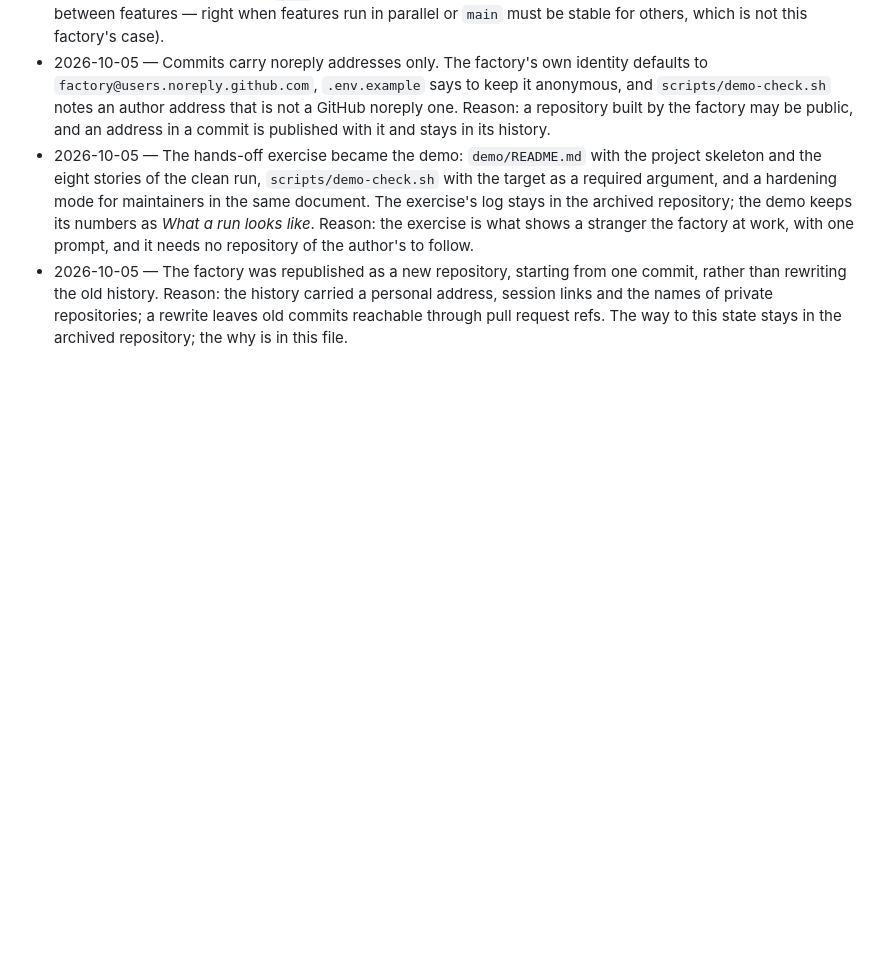
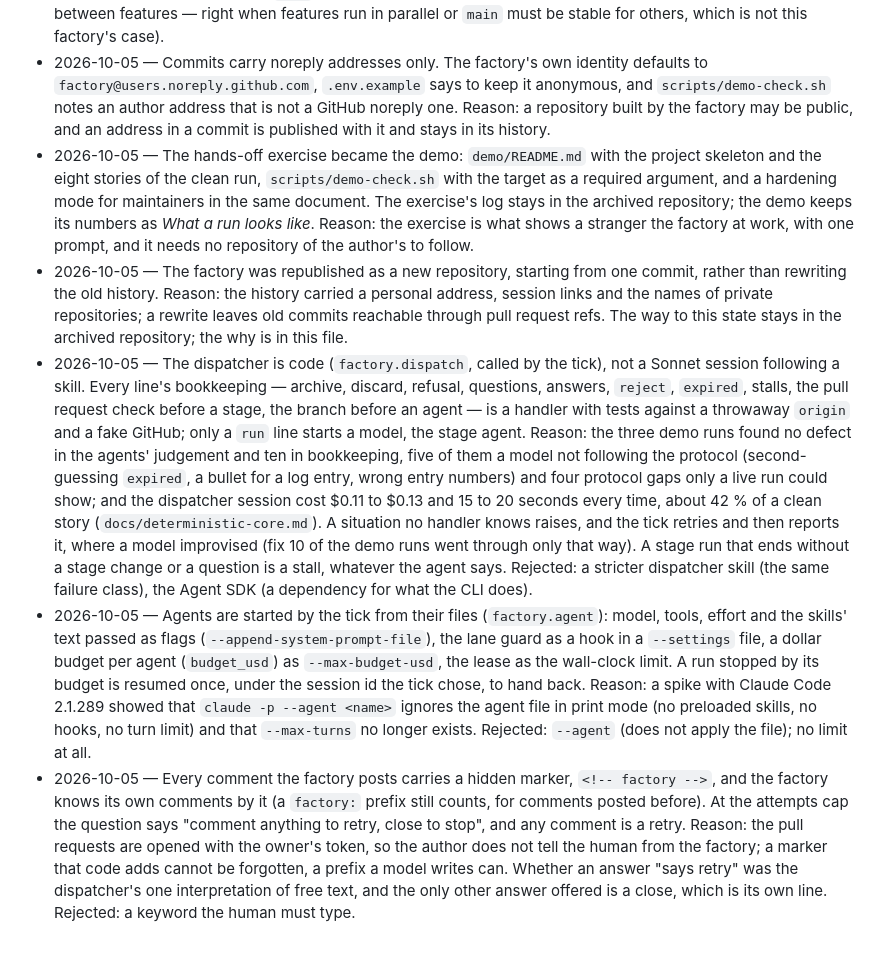
Before and after one commit to pkrahmer/factory, a Markdown page: docs/decisions.md, the part around the change. Rendered like a GitHub page; blank space fills up the shorter version.

Commit message:
Decisions: the dispatcher is code, agents start from their files, the factory's comments carry a marker
Co-Authored-By: Claude Opus 5.5 <noreply@anthropic.com>

```diff
--- a/docs/decisions.md
+++ b/docs/decisions.md
@@ -54,3 +54,6 @@ Append-only. One entry per decision, newest last. Format: date, decision, reason
 - 2026-10-05 — Commits carry noreply addresses only. The factory's own identity defaults to `factory@users.noreply.github.com`, `.env.example` says to keep it anonymous, and `scripts/demo-check.sh` notes an author address that is not a GitHub noreply one. Reason: a repository built by the factory may be public, and an address in a commit is published with it and stays in its history.
 - 2026-10-05 — The hands-off exercise became the demo: `demo/README.md` with the project skeleton and the eight stories of the clean run, `scripts/demo-check.sh` with the target as a required argument, and a hardening mode for maintainers in the same document. The exercise's log stays in the archived repository; the demo keeps its numbers as *What a run looks like*. Reason: the exercise is what shows a stranger the factory at work, with one prompt, and it needs no repository of the author's to follow.
 - 2026-10-05 — The factory was republished as a new repository, starting from one commit, rather than rewriting the old history. Reason: the history carried a personal address, session links and the names of private repositories; a rewrite leaves old commits reachable through pull request refs. The way to this state stays in the archived repository; the why is in this file.
+- 2026-10-05 — The dispatcher is code (`factory.dispatch`, called by the tick), not a Sonnet session following a skill. Every line's bookkeeping — archive, discard, refusal, questions, answers, `reject`, `expired`, stalls, the pull request check before a stage, the branch before an agent — is a handler with tests against a throwaway `origin` and a fake GitHub; only a `run` line starts a model, the stage agent. Reason: the three demo runs found no defect in the agents' judgement and ten in bookkeeping, five of them a model not following the protocol (second-guessing `expired`, a bullet for a log entry, wrong entry numbers) and four protocol gaps only a live run could show; and the dispatcher session cost $0.11 to $0.13 and 15 to 20 seconds every time, about 42 % of a clean story (`docs/deterministic-core.md`). A situation no handler knows raises, and the tick retries and then reports it, where a model improvised (fix 10 of the demo runs went through only that way). A stage run that ends without a stage change or a question is a stall, whatever the agent says. Rejected: a stricter dispatcher skill (the same failure class), the Agent SDK (a dependency for what the CLI does).
+- 2026-10-05 — Agents are started by the tick from their files (`factory.agent`): model, tools, effort and the skills' text passed as flags (`--append-system-prompt-file`), the lane guard as a hook in a `--settings` file, a dollar budget per agent (`budget_usd`) as `--max-budget-usd`, the lease as the wall-clock limit. A run stopped by its budget is resumed once, under the session id the tick chose, to hand back. Reason: a spike with Claude Code 2.1.289 showed that `claude -p --agent <name>` ignores the agent file in print mode (no preloaded skills, no hooks, no turn limit) and that `--max-turns` no longer exists. Rejected: `--agent` (does not apply the file); no limit at all.
+- 2026-10-05 — Every comment the factory posts carries a hidden marker, `<!-- factory -->`, and the factory knows its own comments by it (a `factory:` prefix still counts, for comments posted before). At the attempts cap the question says "comment anything to retry, close to stop", and any comment is a retry. Reason: the pull requests are opened with the owner's token, so the author does not tell the human from the factory; a marker that code adds cannot be forgotten, a prefix a model writes can. Whether an answer "says retry" was the dispatcher's one interpretation of free text, and the only other answer offered is a close, which is its own line. Rejected: a keyword the human must type.
```
Also changed, not shown: docs/deterministic-core.md (+2 -0 lines).
